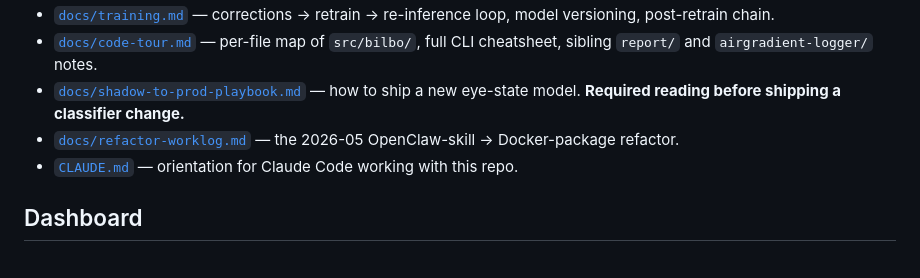
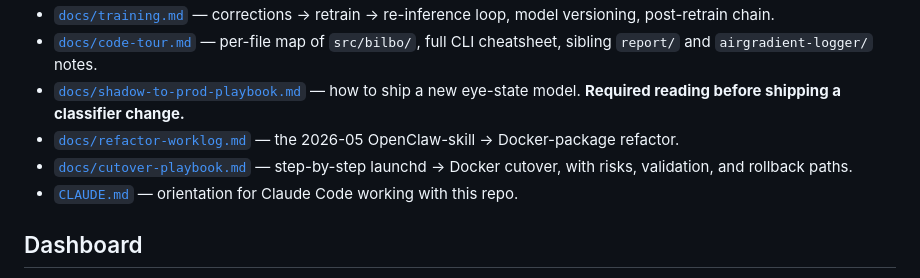
Before and after one commit to shanvann/bilbo, a Markdown page: README.md, the part around the change. Drawn GitHub-style.

Commit message:
docs: cutover playbook (launchd → Docker)
End-to-end runbook for swapping the live OpenClaw-skill capture stack
(launchd jobs at /Users/shanit/.openclaw/workspace/...) for the Docker
Compose stack from this repo. Written against the real live-system
facts (3 loaded plists + 1 unloaded, 10 GB data tree, 2.5 GB models
tree, 59 090 DB entries) rather than the generic refactor.md template.

Covers:

- T-prefixed timeline of what changes when, with the ≤5 min capture
  downtime window explicitly called out.
- Why rsync -a (preserves the latest symlink) and not cp -R.
- Two-step launchd unload (capture + watchdog first, dashboard last so
  the SQLite WAL checkpoint happens after writers quiesce).
- Validation steps 6.1–6.5: containers up, new entry within 60 s,
  dashboard reachable, end-to-end /api/run-inference round-trip,
  watchdog "captures resumed" Telegram ping.
- 9-row risks/mitigations table including the SQLite-WAL-during-rsync
  case, the macOS host.docker.internal quirk that breaks the
  dashboard re-run button on Mac, and the watchdog Telegram alert
  storm during cutover (expected, not avoidable).
- Five rollback paths (A symlink, B compose-up failure, C container
  restart loop, D full rollback to launchd, E recovery from accidental
  data-tree deletion). Path D is the back-pocket option for the first
  30 min — the plists are intentionally left on disk until step 7.
- Step 7 (delete plists) is deliberately separated by a 30-min /
  ideally 24-h soak so rollback stays cheap.
- Step 8 keeps the OpenClaw workspace tree intact for a week as a
  point-in-time backup.
- Step 9 secret-rotation checklist: OpenAI, Telegram, Cloudflare Access,
  Anthropic, RTSP camera password. All five appeared in plaintext in
  the smoke-test compose-config output, so they should be rotated
  whether or not the cutover happens.
- Post-cutover follow-ups including the macOS host-network decision,
  Docker Desktop auto-update lockdown during sleep hours, and a
  backup-strategy reminder (live data is now solely in the repo's
  data/ directory after step 8).

README "Further reading" picks up a link to the playbook.

Co-Authored-By: Claude Opus 4.7 (1M context) <noreply@anthropic.com>

```diff
--- a/README.md
+++ b/README.md
@@ -138,6 +138,7 @@ for the full CLI cheatsheet.
 - [`docs/code-tour.md`](docs/code-tour.md) — per-file map of `src/bilbo/`, full CLI cheatsheet, sibling `report/` and `airgradient-logger/` notes.
 - [`docs/shadow-to-prod-playbook.md`](docs/shadow-to-prod-playbook.md) — how to ship a new eye-state model. **Required reading before shipping a classifier change.**
 - [`docs/refactor-worklog.md`](docs/refactor-worklog.md) — the 2026-05 OpenClaw-skill → Docker-package refactor.
+- [`docs/cutover-playbook.md`](docs/cutover-playbook.md) — step-by-step launchd → Docker cutover, with risks, validation, and rollback paths.
 - [`CLAUDE.md`](CLAUDE.md) — orientation for Claude Code working with this repo.
 
 ## Dashboard
```
